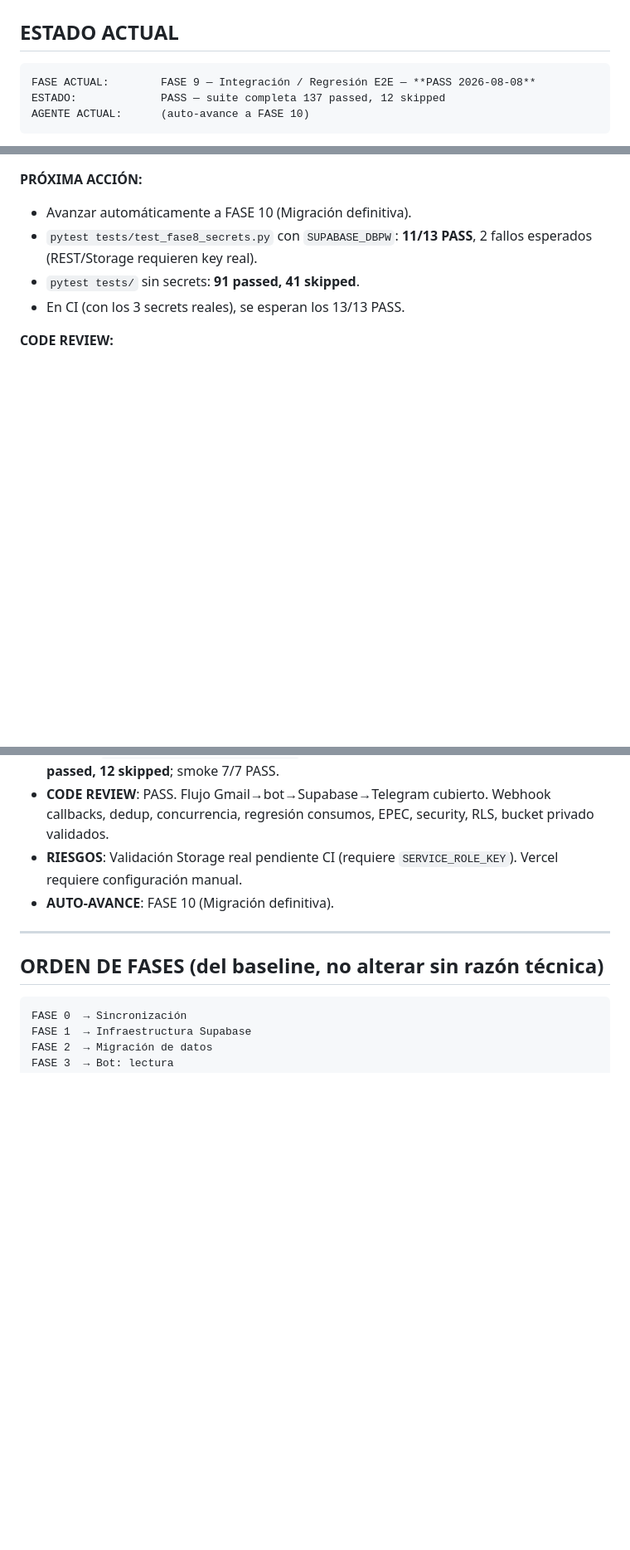
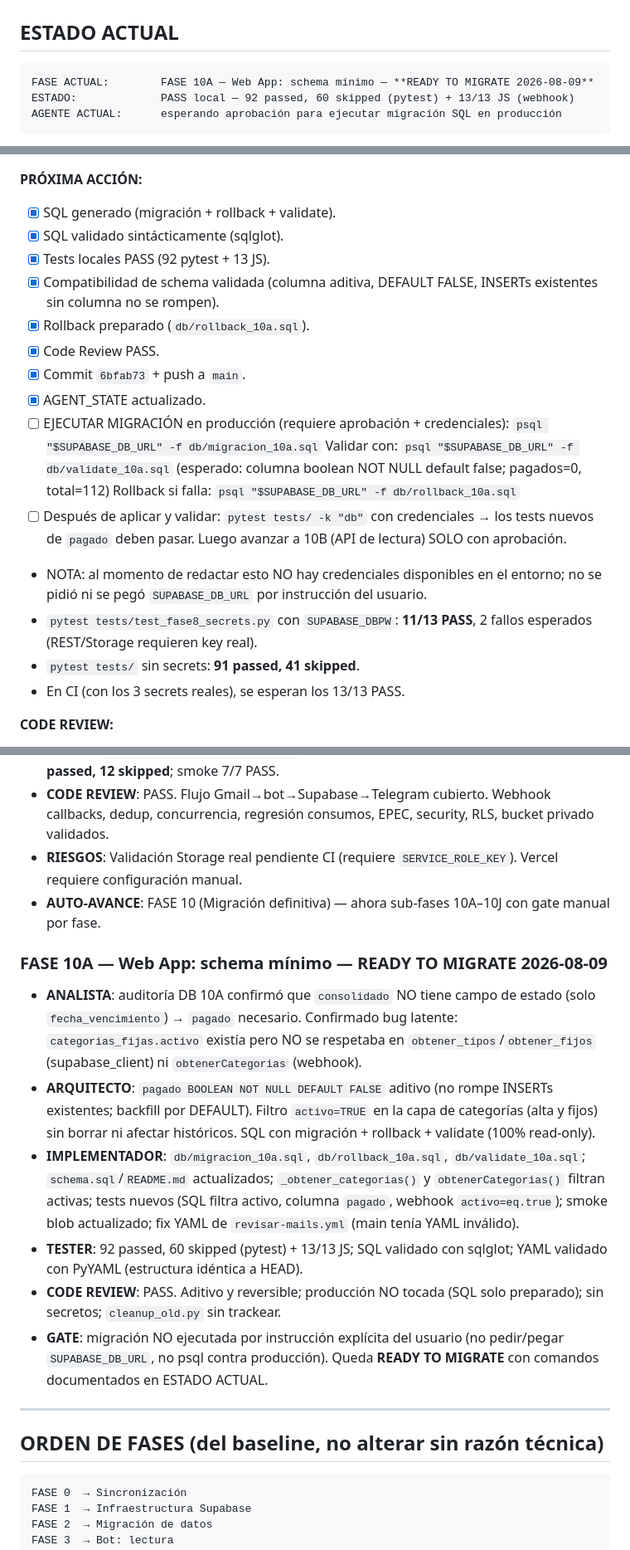
Before and after one commit to dgamero21/Saldos, a Markdown page: AGENT_STATE.md, 3 parts joined by grey strips. Shown at 83% size. Drawn GitHub-style; blank space fills up the shorter version.

````diff
--- a/AGENT_STATE.md
+++ b/AGENT_STATE.md
@@ -9,8 +9,8 @@
 ## ESTADO ACTUAL
 
 ```
-FASE ACTUAL:        FASE 9 — Integración / Regresión E2E — **PASS 2026-08-08**
-ESTADO:             PASS — suite completa 137 passed, 12 skipped
-AGENTE ACTUAL:      (auto-avance a FASE 10)
+FASE ACTUAL:        FASE 10A — Web App: schema mínimo — **READY TO MIGRATE 2026-08-09**
+ESTADO:             PASS local — 92 passed, 60 skipped (pytest) + 13/13 JS (webhook)
+AGENTE ACTUAL:      esperando aprobación para ejecutar migración SQL en producción
 ```
 
@@ -71,6 +96,25 @@ AGENTE ACTUAL:      (auto-avance a FASE 10)
 
 **PRÓXIMA ACCIÓN:**
-- Avanzar automáticamente a FASE 10 (Migración definitiva).
+- [x] SQL generado (migración + rollback + validate).
+- [x] SQL validado sintácticamente (sqlglot).
+- [x] Tests locales PASS (92 pytest + 13 JS).
+- [x] Compatibilidad de schema validada (columna aditiva, DEFAULT FALSE,
+      INSERTs existentes sin columna no se rompen).
+- [x] Rollback preparado (`db/rollback_10a.sql`).
+- [x] Code Review PASS.
+- [x] Commit `6bfab73` + push a `main`.
+- [x] AGENT_STATE actualizado.
+- [ ] EJECUTAR MIGRACIÓN en producción (requiere aprobación + credenciales):
+      `psql "$SUPABASE_DB_URL" -f db/migracion_10a.sql`
+      Validar con: `psql "$SUPABASE_DB_URL" -f db/validate_10a.sql`
+      (esperado: columna boolean NOT NULL default false; pagados=0, total=112)
+      Rollback si falla: `psql "$SUPABASE_DB_URL" -f db/rollback_10a.sql`
+- [ ] Después de aplicar y validar: `pytest tests/ -k "db"` con credenciales
+      → los tests nuevos de `pagado` deben pasar. Luego avanzar a 10B
+      (API de lectura) SOLO con aprobación.
+- NOTA: al momento de redactar esto NO hay credenciales disponibles en el
+  entorno; no se pidió ni se pegó `SUPABASE_DB_URL` por instrucción del
+  usuario.
 - `pytest tests/test_fase8_secrets.py` con `SUPABASE_DBPW`:
   **11/13 PASS**, 2 fallos esperados (REST/Storage requieren key real).
 - `pytest tests/` sin secrets: **91 passed, 41 skipped**.
@@ -326,7 +370,31 @@ AGENTE ACTUAL:      (auto-avance a FASE 10)
 - **TESTER**: `pytest tests/test_fase9_e2e.py` → **16 passed, 1 skipped**; suite completa: **137 passed, 12 skipped**; smoke 7/7 PASS.
 - **CODE REVIEW**: PASS. Flujo Gmail→bot→Supabase→Telegram cubierto. Webhook callbacks, dedup, concurrencia, regresión consumos, EPEC, security, RLS, bucket privado validados.
 - **RIESGOS**: Validación Storage real pendiente CI (requiere `SERVICE_ROLE_KEY`). Vercel requiere configuración manual.
-- **AUTO-AVANCE**: FASE 10 (Migración definitiva).
+- **AUTO-AVANCE**: FASE 10 (Migración definitiva) — ahora sub-fases 10A–10J con gate manual por fase.
+
+### FASE 10A — Web App: schema mínimo — **READY TO MIGRATE 2026-08-09**
+- **ANALISTA**: auditoría DB 10A confirmó que `consolidado` NO tiene campo de
+  estado (solo `fecha_vencimiento`) → `pagado` necesario. Confirmado bug
+  latente: `categorias_fijas.activo` existía pero NO se respetaba en
+  `obtener_tipos`/`obtener_fijos` (supabase_client) ni `obtenerCategorias`
+  (webhook).
+- **ARQUITECTO**: `pagado BOOLEAN NOT NULL DEFAULT FALSE` aditivo (no rompe
+  INSERTs existentes; backfill por DEFAULT). Filtro `activo=TRUE` en la capa
+  de categorías (alta y fijos) sin borrar ni afectar históricos. SQL con
+  migración + rollback + validate (100% read-only).
+- **IMPLEMENTADOR**: `db/migracion_10a.sql`, `db/rollback_10a.sql`,
+  `db/validate_10a.sql`; `schema.sql`/`README.md` actualizados;
+  `_obtener_categorias()` y `obtenerCategorias()` filtran activas; tests
+  nuevos (SQL filtra activo, columna `pagado`, webhook `activo=eq.true`);
+  smoke blob actualizado; fix YAML de `revisar-mails.yml` (main tenía YAML
+  inválido).
+- **TESTER**: 92 passed, 60 skipped (pytest) + 13/13 JS; SQL validado con
+  sqlglot; YAML validado con PyYAML (estructura idéntica a HEAD).
+- **CODE REVIEW**: PASS. Aditivo y reversible; producción NO tocada (SQL
+  solo preparado); sin secretos; `cleanup_old.py` sin trackear.
+- **GATE**: migración NO ejecutada por instrucción explícita del usuario
+  (no pedir/pegar `SUPABASE_DB_URL`, no psql contra producción). Queda
+  **READY TO MIGRATE** con comandos documentados en ESTADO ACTUAL.
 
 ---
 
````
Also changed, not shown: other parts of AGENT_STATE.md (+63 -38 lines).
